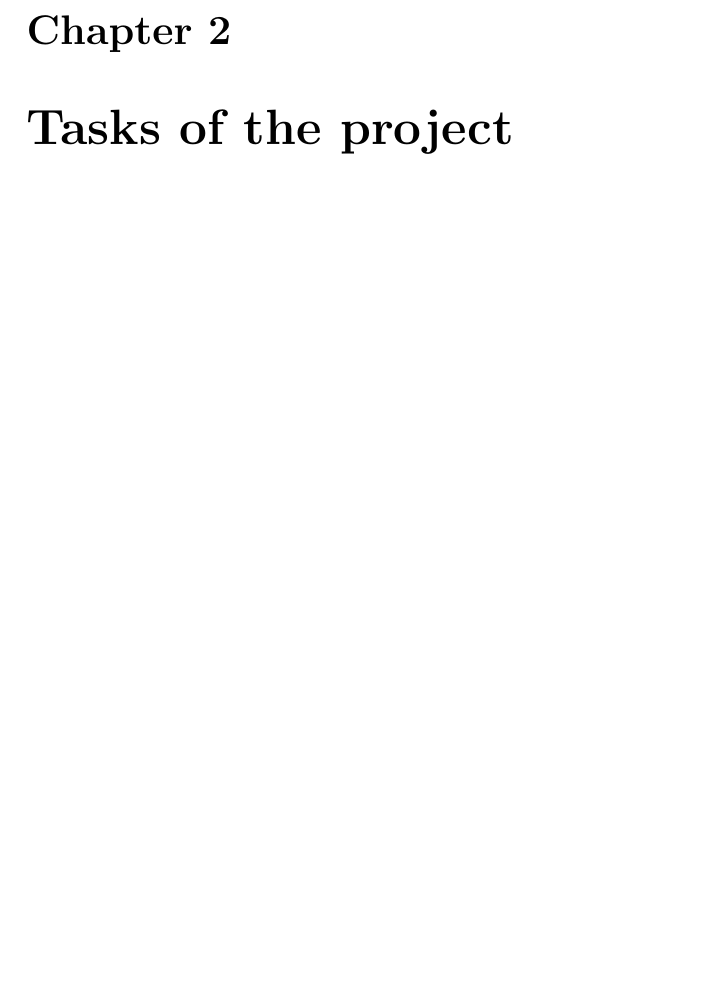
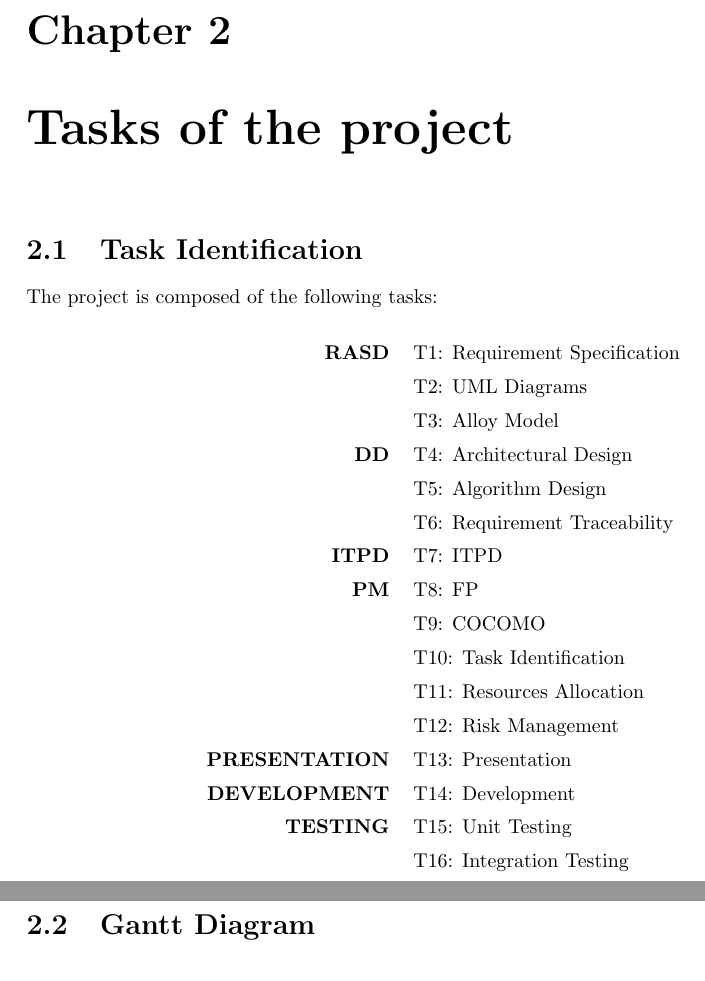
Before and after one commit to hayasam/SE2Project, a LaTeX thesis (Work/Assignment 5 - Project Plan/Latex/main.tex, which reads Work/Assignment 5 - Project Plan/Latex/Tasks/Tasks.tex): part of page 16 of 18 before the commit and two parts of pages 16 and 18 of 20 after it, the two joined at a grey line, cut so that both start at the same text, the shorter picture padded with empty space. Compiled offline with pdfLaTeX.

Commit message:
task identification + gantt

```diff
--- a/Work/Assignment 5 - Project Plan/Latex/Tasks/Tasks.tex
+++ b/Work/Assignment 5 - Project Plan/Latex/Tasks/Tasks.tex
@@ -1 +1,32 @@
 \chapter{Tasks of the project}
+\section{Task Identification}
+The project is composed of the following tasks:
+
+\begin{table}[H]
+	\centering
+	\begin{tabular}{ r l }
+		\textbf{RASD} & T1: Requirement Specification \\
+					  & T2: UML Diagrams \\
+			          & T3: Alloy Model \\
+		\textbf{DD} & T4: Architectural Design \\
+					& T5: Algorithm Design \\
+					& T6: Requirement Traceability \\
+		\textbf{ITPD} & T7: ITPD \\
+		\textbf{PM} & T8: FP \\
+					& T9: COCOMO \\
+					& T10: Task Identification \\
+					& T11: Resources Allocation \\
+					& T12: Risk Management \\
+		\textbf{PRESENTATION} & T13: Presentation \\
+		\textbf{DEVELOPMENT} & T14: Development \\
+		\textbf{TESTING} & T15: Unit Testing \\
+						 & T16: Integration Testing
+	\end{tabular}
+\end{table}
+
+\section{Gantt Diagram}
+
+\begin{figure}[H]
+	\centering
+	\includegraphics[angle=90,scale=0.4]{Tasks/gantt}
+\end{figure}
```
Also changed, not shown: Work/Assignment 5 - Project Plan/Latex/Tasks/gantt.png (added), 5 other files.
